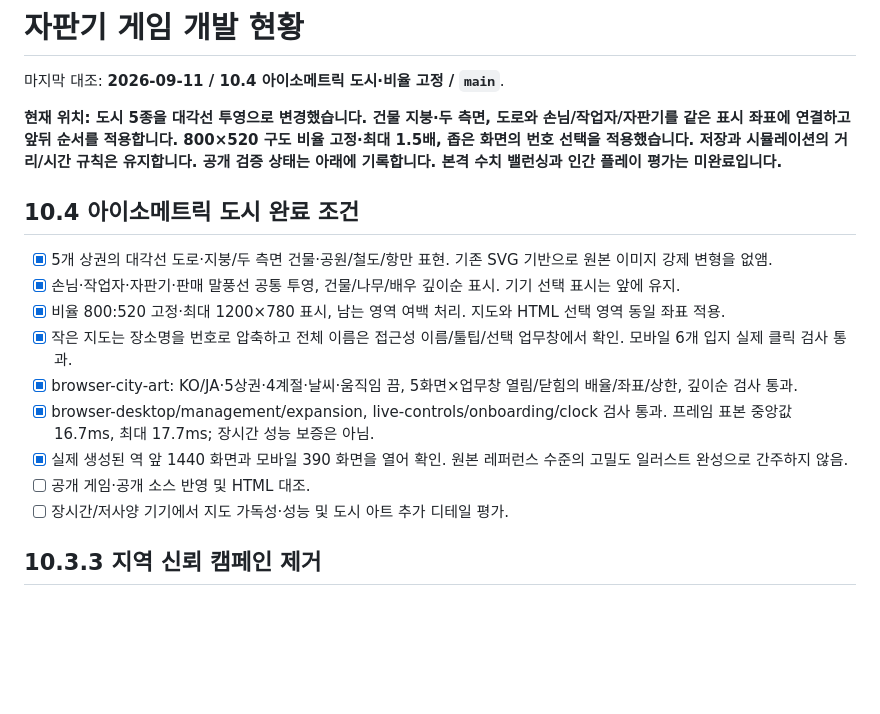
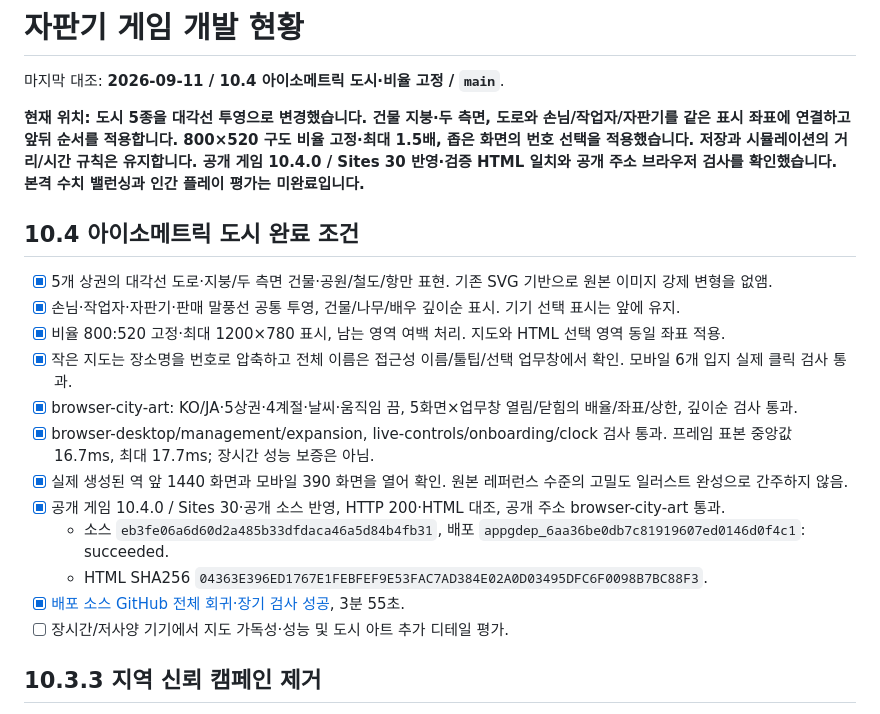
Before and after one commit to eunyoeongmin/hankan-vending-tycoon, a Markdown page: DEVELOPMENT.md, the part around the change. Rendered like a GitHub page; blank space fills up the shorter version.

Commit message:
Record isometric release validation and public deployment

```diff
--- a/DEVELOPMENT.md
+++ b/DEVELOPMENT.md
@@ -2,7 +2,7 @@
 
 마지막 대조: **2026-09-11 / 10.4 아이소메트릭 도시·비율 고정 / `main`**.
 
-**현재 위치: 도시 5종을 대각선 투영으로 변경했습니다. 건물 지붕·두 측면, 도로와 손님/작업자/자판기를 같은 표시 좌표에 연결하고 앞뒤 순서를 적용합니다. 800×520 구도 비율 고정·최대 1.5배, 좁은 화면의 번호 선택을 적용했습니다. 저장과 시뮬레이션의 거리/시간 규칙은 유지합니다. 공개 검증 상태는 아래에 기록합니다. 본격 수치 밸런싱과 인간 플레이 평가는 미완료입니다.**
+**현재 위치: 도시 5종을 대각선 투영으로 변경했습니다. 건물 지붕·두 측면, 도로와 손님/작업자/자판기를 같은 표시 좌표에 연결하고 앞뒤 순서를 적용합니다. 800×520 구도 비율 고정·최대 1.5배, 좁은 화면의 번호 선택을 적용했습니다. 저장과 시뮬레이션의 거리/시간 규칙은 유지합니다. 공개 게임 10.4.0 / Sites 30 반영·검증 HTML 일치와 공개 주소 브라우저 검사를 확인했습니다. 본격 수치 밸런싱과 인간 플레이 평가는 미완료입니다.**
 
 ## 10.4 아이소메트릭 도시 완료 조건
 
@@ -13,7 +13,10 @@
 - [x] browser-city-art: KO/JA·5상권·4계절·날씨·움직임 끔, 5화면×업무창 열림/닫힘의 배율/좌표/상한, 깊이순 검사 통과.
 - [x] browser-desktop/management/expansion, live-controls/onboarding/clock 검사 통과. 프레임 표본 중앙값 16.7ms, 최대 17.7ms; 장시간 성능 보증은 아님.
 - [x] 실제 생성된 역 앞 1440 화면과 모바일 390 화면을 열어 확인. 원본 레퍼런스 수준의 고밀도 일러스트 완성으로 간주하지 않음.
-- [ ] 공개 게임·공개 소스 반영 및 HTML 대조.
+- [x] 공개 게임 10.4.0 / Sites 30·공개 소스 반영, HTTP 200·HTML 대조, 공개 주소 browser-city-art 통과.
+  - 소스 `eb3fe06a6d60d2a485b33dfdaca46a5d84b4fb31`, 배포 `appgdep_6aa36be0db7c81919607ed0146d0f4c1`: succeeded.
+  - HTML SHA256 `04363E396ED1767E1FEBFEF9E53FAC7AD384E02A0D03495DFC6F0098B7BC88F3`.
+- [x] [배포 소스 GitHub 전체 회귀·장기 검사 성공](https://github.com/eunyoeongmin/hankan-vending-tycoon/actions/runs/34555977753), 3분 55초.
 - [ ] 장시간/저사양 기기에서 지도 가독성·성능 및 도시 아트 추가 디테일 평가.
 
 ## 10.3.3 지역 신뢰 캠페인 제거
```
